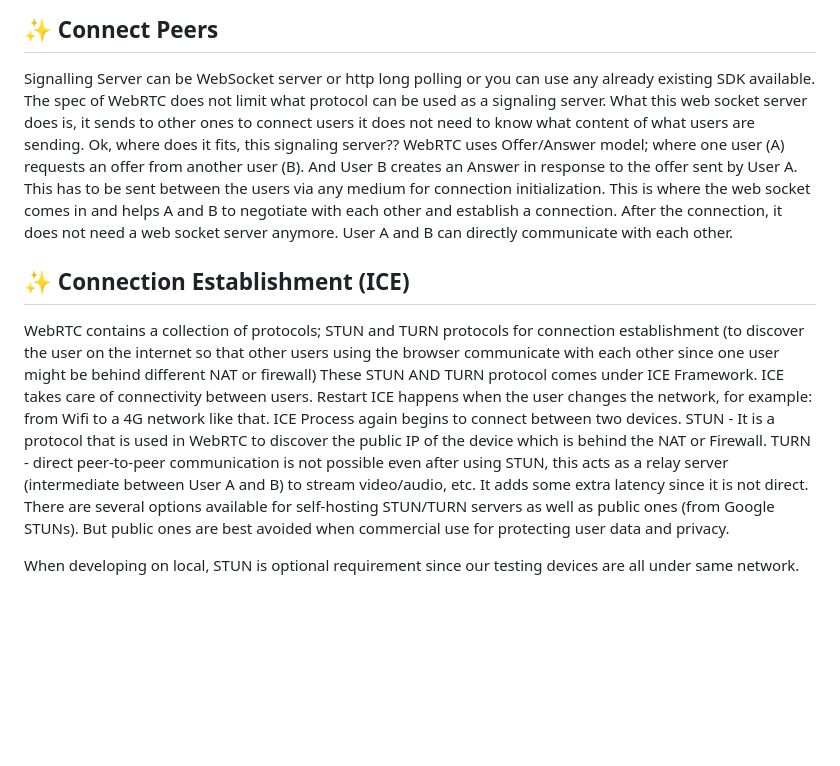
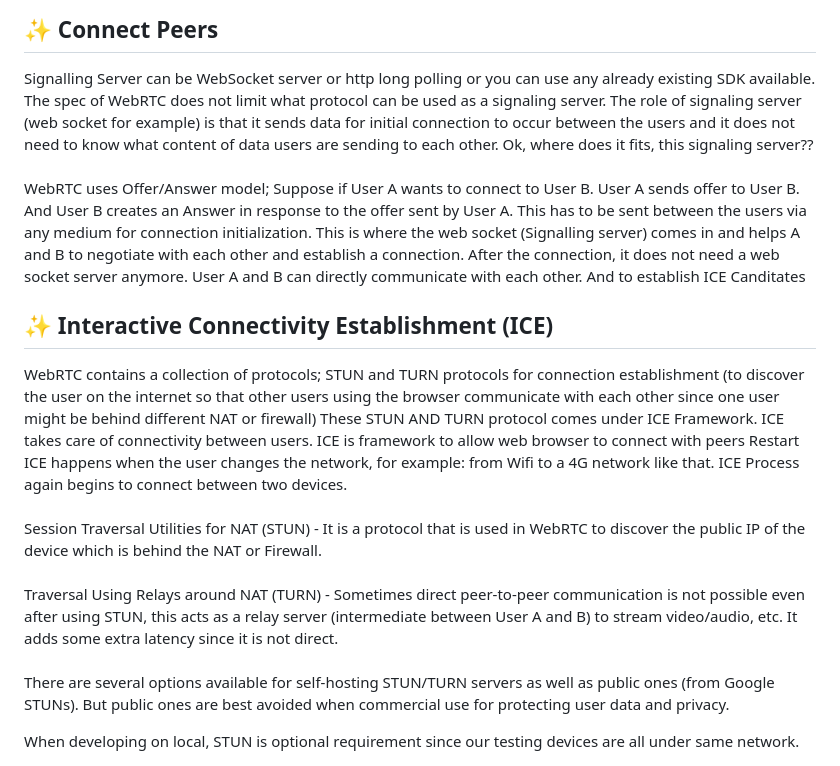
Before and after one commit to mystica2000/website, a Markdown page: src/posts/2023-07-30-webrtc.md, the part around the change. GitHub-like rendering; blank space fills up the shorter version.

Commit message:
fix: typo

```diff
--- a/src/posts/2023-07-30-webrtc.md
+++ b/src/posts/2023-07-30-webrtc.md
@@ -19,15 +19,23 @@ However, during the initial setup (ie this browser user in India is connecting w
 
 ## ✨ Connect Peers
 Signalling Server can be WebSocket server or http long polling or you can use any already existing SDK available. The spec of WebRTC does not limit what protocol can be used as a signaling server.
-What this web socket server does is, it sends to other ones to connect users it does not need to know what content of what users are sending. Ok, where does it fits, this signaling server??
-WebRTC uses Offer/Answer model; where one user (A) requests an offer from another user (B). And User B creates an Answer in response to the offer sent by User A. This has to be sent between the users via any medium for connection initialization. This is where the web socket comes in and helps A and B to negotiate with each other and establish a connection.
-After the connection, it does not need a web socket server anymore. User A and B can directly communicate with each other.
+The role of signaling server (web socket for example) is that it sends data for initial connection to occur between the users and it does not need to know what content of data users are sending to each other. Ok, where does it fits, this signaling server??
+<br><br>
+WebRTC uses Offer/Answer model; Suppose if User A wants to connect to User B. User A sends offer to User B. And User B creates an Answer in response to the offer sent by User A. This has to be sent between the users via any medium for connection initialization. This is where the web socket (Signalling server) comes in and helps A and B to negotiate with each other and establish a connection.
+After the connection, it does not need a web socket server anymore. User A and B can directly communicate with each other. And to establish ICE Canditates
 
-## ✨ Connection Establishment (ICE)
+## ✨ Interactive Connectivity Establishment (ICE)
 WebRTC contains a collection of protocols; STUN and TURN protocols for connection establishment (to discover the user on the internet so that other users using the browser communicate with each other since one user might be behind different NAT or firewall)
-These STUN AND TURN protocol comes under ICE Framework. ICE takes care of connectivity between users. Restart ICE happens when the user changes the network, for example: from Wifi to a 4G network like that. ICE Process again begins to connect between two devices.
-STUN - It is a protocol that is used in WebRTC to discover the public IP of the device which is behind the NAT or Firewall.
-TURN - direct peer-to-peer communication is not possible even after using STUN, this acts as a relay server (intermediate between User A and B) to stream video/audio, etc. It adds some extra latency since it is not direct.
+These STUN AND TURN protocol comes under ICE Framework. ICE takes care of connectivity between users. ICE is framework to allow web browser to connect with peers
+Restart ICE happens when the user changes the network, for example: from Wifi to a 4G network like that. ICE Process again begins to connect between two devices.
+<br>
+<br>
+Session Traversal Utilities for NAT (STUN) - It is a protocol that is used in WebRTC to discover the public IP of the device which is behind the NAT or Firewall.
+<br>
+<br>
+Traversal Using Relays around NAT (TURN) - Sometimes direct peer-to-peer communication is not possible even after using STUN, this acts as a relay server (intermediate between User A and B) to stream video/audio, etc. It adds some extra latency since it is not direct.
+<br>
+<br>
 There are several options available for self-hosting STUN/TURN servers as well as public ones (from Google STUNs).  But public ones are best avoided when commercial use for protecting user data and privacy.
 
 When developing on local, STUN is optional requirement since our testing devices are all under same network.
```
